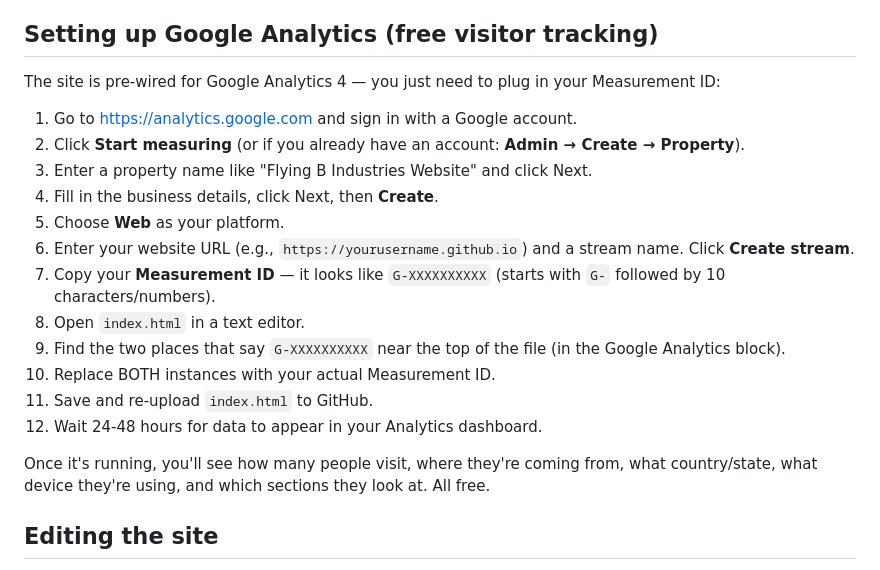
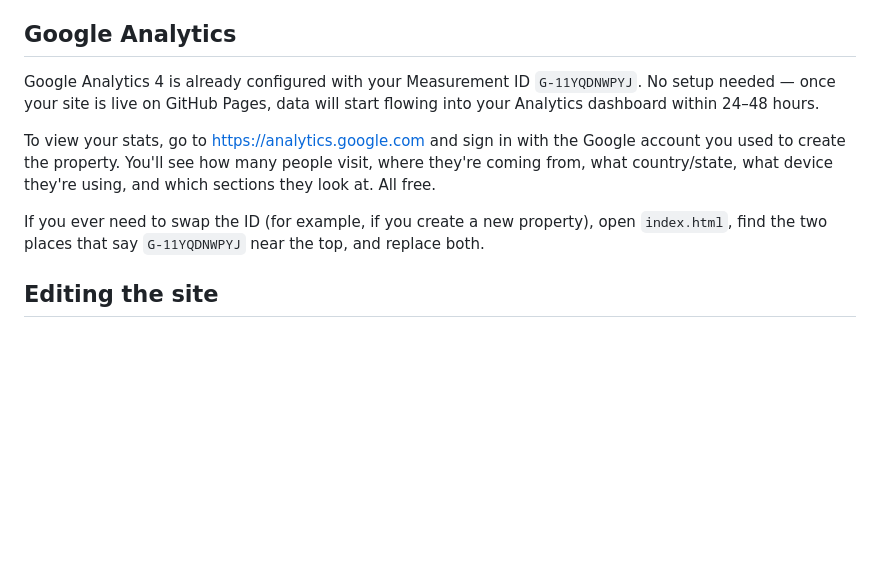
Before and after one commit to wlewisb22-art/FlyingBIndustries, a Markdown page: README.md, the part around the change. GitHub-like rendering; blank space fills up the shorter version.

```diff
--- a/README.md
+++ b/README.md
@@ -40,24 +40,13 @@ When you're ready to add photos of completed orders to the Examples section:
 4. Replace each `<div class="gallery-item">...</div>` block with: `<img src="example-1.jpg" alt="Custom golf ball example" class="gallery-item" style="object-fit:cover;" />`
 5. Save and re-upload.
 
-## Setting up Google Analytics (free visitor tracking)
+## Google Analytics
 
-The site is pre-wired for Google Analytics 4 — you just need to plug in your Measurement ID:
+Google Analytics 4 is already configured with your Measurement ID `G-11YQDNWPYJ`. No setup needed — once your site is live on GitHub Pages, data will start flowing into your Analytics dashboard within 24–48 hours.
 
-1. Go to https://analytics.google.com and sign in with a Google account.
-2. Click **Start measuring** (or if you already have an account: **Admin → Create → Property**).
-3. Enter a property name like "Flying B Industries Website" and click Next.
-4. Fill in the business details, click Next, then **Create**.
-5. Choose **Web** as your platform.
-6. Enter your website URL (e.g., `https://yourusername.github.io`) and a stream name. Click **Create stream**.
-7. Copy your **Measurement ID** — it looks like `G-XXXXXXXXXX` (starts with `G-` followed by 10 characters/numbers).
-8. Open `index.html` in a text editor.
-9. Find the two places that say `G-XXXXXXXXXX` near the top of the file (in the Google Analytics block).
-10. Replace BOTH instances with your actual Measurement ID.
-11. Save and re-upload `index.html` to GitHub.
-12. Wait 24-48 hours for data to appear in your Analytics dashboard.
+To view your stats, go to https://analytics.google.com and sign in with the Google account you used to create the property. You'll see how many people visit, where they're coming from, what country/state, what device they're using, and which sections they look at. All free.
 
-Once it's running, you'll see how many people visit, where they're coming from, what country/state, what device they're using, and which sections they look at. All free.
+If you ever need to swap the ID (for example, if you create a new property), open `index.html`, find the two places that say `G-11YQDNWPYJ` near the top, and replace both.
 
 ## Editing the site
 The whole site is one HTML file. Open `index.html` in any text editor (VS Code is free and great) to change copy, colors, or layout. Push the changes back to GitHub and they go live in seconds.
```
